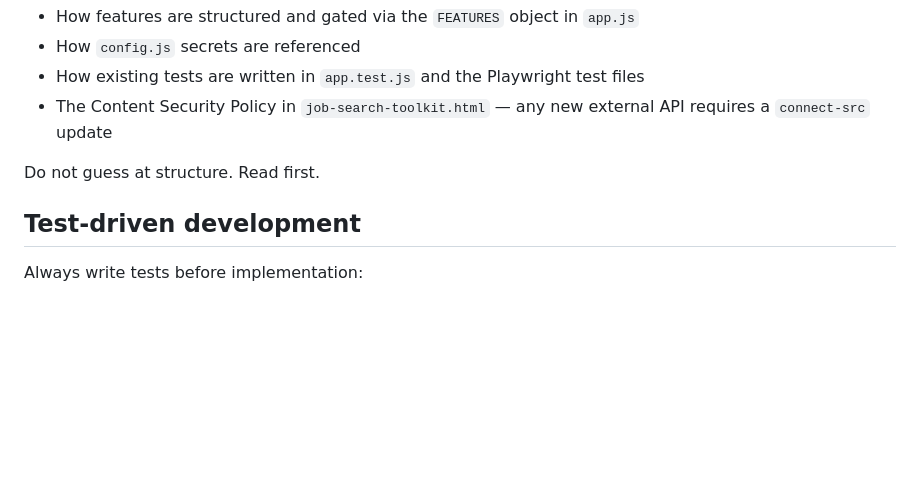
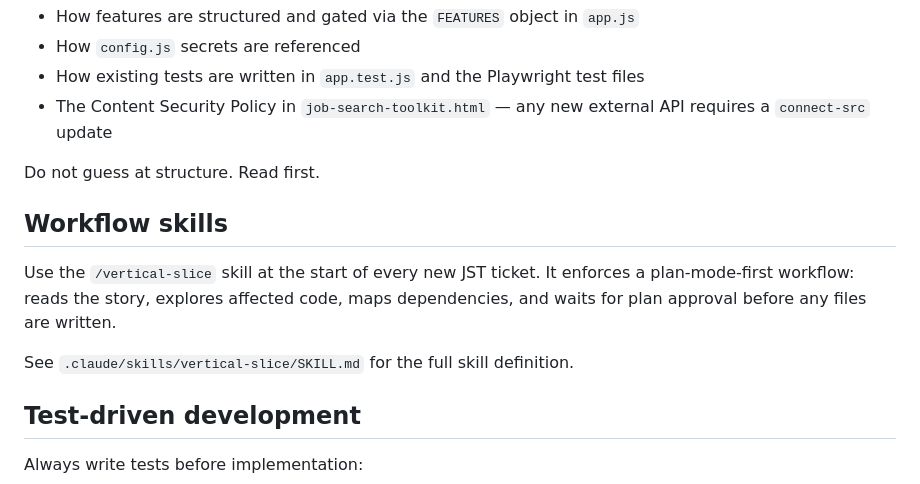
Before and after one commit to trinakc/job-search-toolkit, a Markdown page: CLAUDE.md, the part around the change. Drawn GitHub-style; blank space fills up the shorter version.

```diff
--- a/CLAUDE.md
+++ b/CLAUDE.md
@@ -24,6 +24,12 @@ Always read the relevant existing files before starting. Understand the current
 - The Content Security Policy in `job-search-toolkit.html` — any new external API requires a `connect-src` update
 
 Do not guess at structure. Read first.
+
+## Workflow skills
+
+Use the `/vertical-slice` skill at the start of every new JST ticket. It enforces a plan-mode-first workflow: reads the story, explores affected code, maps dependencies, and waits for plan approval before any files are written.
+
+See `.claude/skills/vertical-slice/SKILL.md` for the full skill definition.
 
 ## Test-driven development
 
```
Also changed, not shown: stories/TEMPLATE.md (added, +78 -0 lines), 1 other file.
